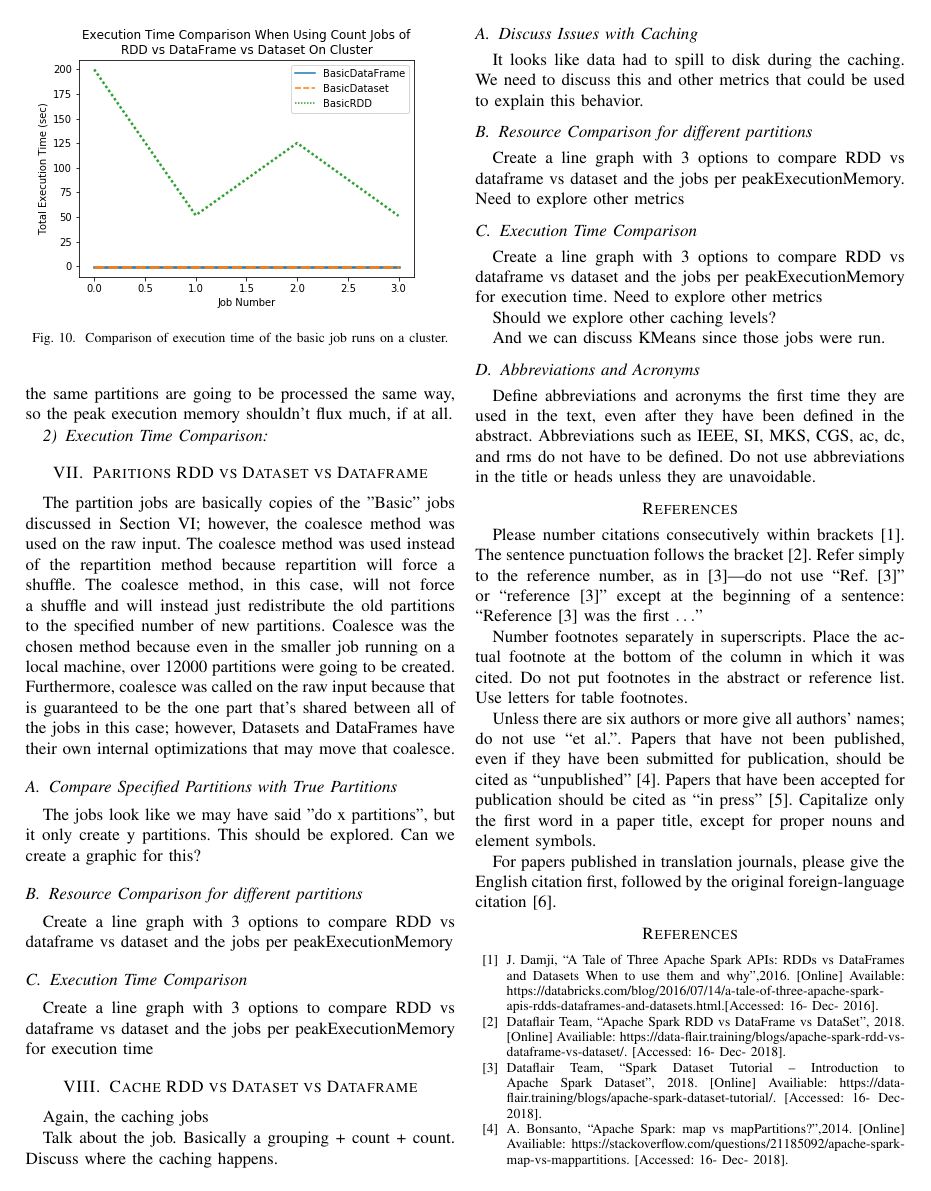
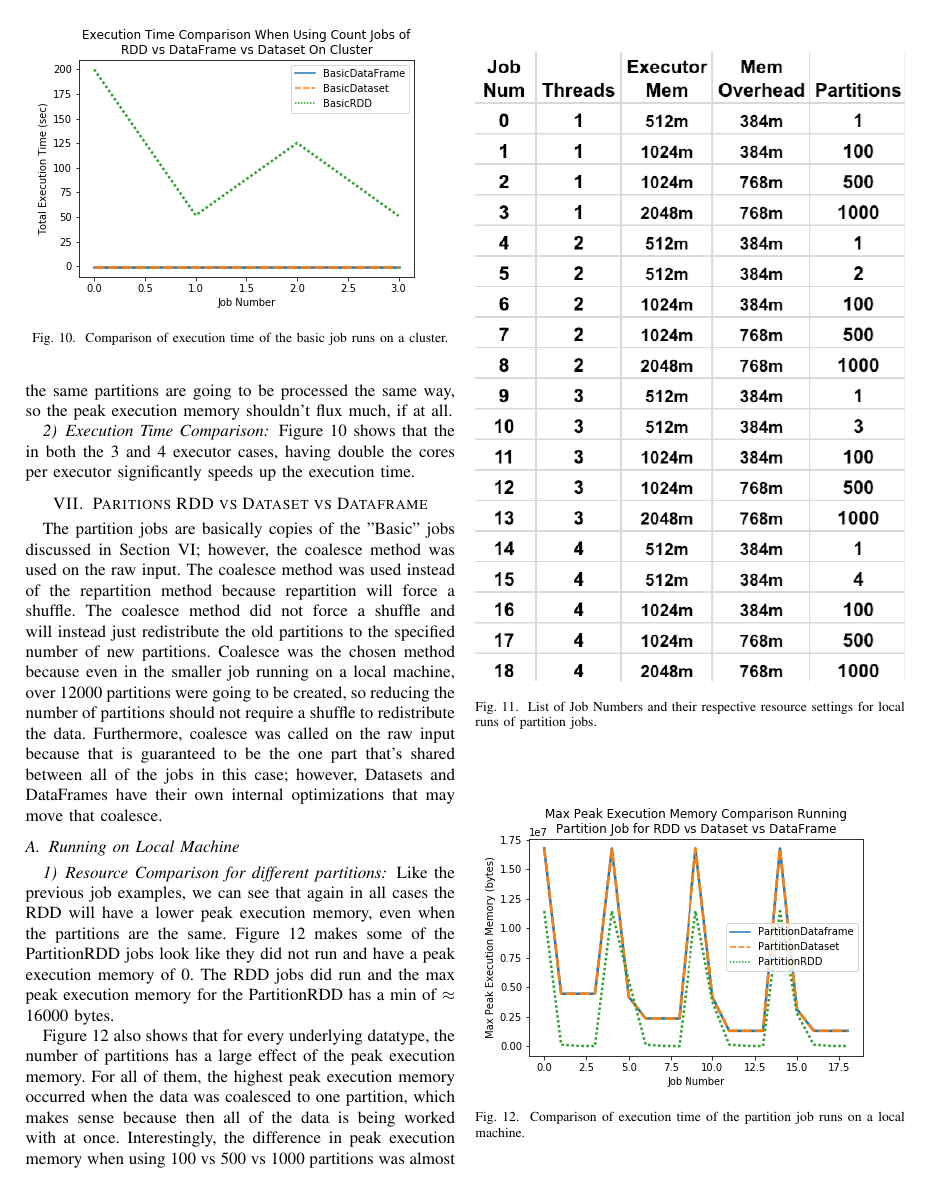
Before and after one commit to nichollsbr/cmsc611-project, a LaTeX paper (paper/spark_paper.tex): page 5 of 6 before the commit and page 5 of 7 after it. Compiled offline with pdfLaTeX.

Commit message:
more paper work

```diff
--- a/paper/spark_paper.tex
+++ b/paper/spark_paper.tex
@@ -309,22 +309,36 @@ This makes sense because for this job with RDDs, the same partitions are going t
     \label{fig:basicJobsAllExecutionTimeCluster}
 \end{figure}
 
+Figure \ref{fig:basicJobsAllExecutionTimeCluster} shows that the in both the 3 and 4 executor cases, having double the cores per executor significantly speeds up the execution time.
+
 \section{Paritions RDD vs Dataset vs Dataframe}\label{section:partition}
 %Why are partitions useful
 The partition jobs are basically copies of the "Basic" jobs discussed in Section \ref{basicjobs}; however, the coalesce method was used on the raw input.
 The coalesce method was used instead of the repartition method because repartition will force a shuffle.
-The coalesce method, in this case, will not force a shuffle and will instead just redistribute the old partitions to the specified number of new partitions.
-Coalesce was the chosen method because even in the smaller job running on a local machine, over 12000 partitions were going to be created.
+The coalesce method did not force a shuffle and will instead just redistribute the old partitions to the specified number of new partitions.
+Coalesce was the chosen method because even in the smaller job running on a local machine, over 12000 partitions were going to be created, so reducing the number of partitions should not require a shuffle to redistribute the data.
 %TODO: Verify the following sentence.
 Furthermore, coalesce was called on the raw input because that is guaranteed to be the one part that's shared between all of the jobs in this case;
 however, Datasets and DataFrames have their own internal optimizations that may move that coalesce.
 
-\subsection{Compare Specified Partitions with True Partitions}
-The jobs look like we may have said "do x partitions", but it only create y partitions. This should be explored.
-Can we create a graphic for this?
+\subsection{Running on Local Machine}
+\begin{figure}
+    \includegraphics[width=\linewidth]{images/partition_local_job.png}
+    \caption{List of Job Numbers and their respective resource settings for local runs of partition jobs.}
+    \label{fig:partition_local_job}
+\end{figure}
 
-\subsection{Resource Comparison for different partitions}
-Create a line graph with 3 options to compare RDD vs dataframe vs dataset and the jobs per peakExecutionMemory
+\subsubsection{Resource Comparison for different partitions}
+\begin{figure}
+    \includegraphics[width=\linewidth]{../python_scripts/images/partitionJobMaxPeakExecutionMemory.png}
+    \caption{Comparison of execution time of the partition job runs on a local machine.}
+    \label{fig:partitionJobMaxPeakExecutionMemory}
+\end{figure}
 
-\subsection{Execution Time Comparison}
-Create a line graph with 3 options to compare RDD vs dataframe vs dataset and the jobs per peakExecutionMemory for execution time
+Like the previous job examples, we can see that again in all cases the RDD will have a lower peak execution memory, even when the partitions are the same.
+Figure \ref{fig:partitionJobMaxPeakExecutionMemory} makes some of the PartitionRDD jobs look like they did not run and have a peak execution memory of 0.
+The RDD jobs did run and the max peak execution memory for the PartitionRDD has a min of $\approx$ 16000 bytes.
+
+Figure \ref{fig:partitionJobMaxPeakExecutionMemory} also shows that for every underlying datatype, the number of partitions has a large effect of the peak execution memory.
+For all of them, the highest peak execution memory occurred when the data was coalesced to one partition, which makes sense because then all of the data is being worked with at once.
+Interestingly, the difference in peak execution memory when using 100 vs 500 vs 1000 partitions was almost negligible.
@@ -330,0 +359 @@ Create a line graph with 3 options to compare RDD vs dataframe vs dataset and th
+\subsubsection{Resource Comparison for different partitions}
```
Also changed, not shown: paper/images/partition_cluster_job.png (added), paper/images/partition_local_job.png (added), paper/spark_paper.tex (23 more changed lines).
